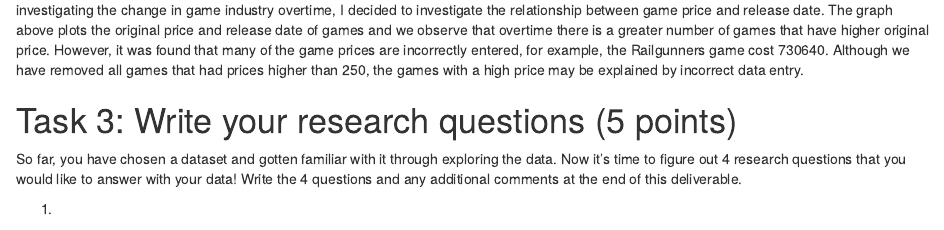
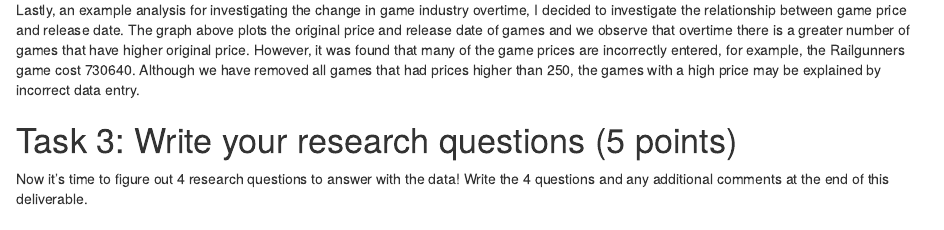
Before and after one commit to stat545ubc-2021/Mini-Data-Analysis-1, an R Markdown document (mini-project-1.Rmd): the page in a window 1100 px wide, from 8280 px down before the commit and from 8300 px down after it. The pictures show the output file mini-project-1.html that the author committed with the source, opened offline.

Commit message:
Updated formating and grammar

````diff
--- a/mini-project-1.Rmd
+++ b/mini-project-1.Rmd
@@ -178,12 +178,13 @@ steam_games_time %>%
   ggplot(aes(x = release_date, y = original_price)) + # Plot graph with x as release date and y as original game price
   geom_point(alpha = 0.3, size = 0.3)                 # Reduce size and transparency to show more data point
 ```
+
 Lastly, an example analysis for investigating the change in game industry overtime, I decided to investigate the relationship between game price and release date. The graph above plots the original price and release date of games and we observe that overtime there is a greater number of games that have higher original price. However, it was found that many of the game prices are incorrectly entered, for example, the Railgunners game cost 730640. Although we have removed all games that had prices higher than 250, the games with a high price may be explained by incorrect data entry.
 
 
 # Task 3: Write your research questions (5 points)
 
-So far, you have chosen a data set and gotten familiar with it through exploring the data. Now it's time to figure out 4 research questions that you would like to answer with your data! Write the 4 questions and any additional comments at the end of this deliverable.
+Now it's time to figure out 4 research questions to answer with the data! Write the 4 questions and any additional comments at the end of this deliverable.
 
 1. How does having a mature rating effect the rating of games in different genre?
 2. Which game genre have the highest rating? Has this changed overtime?
````
Also changed, not shown: mini-project-1.html.
